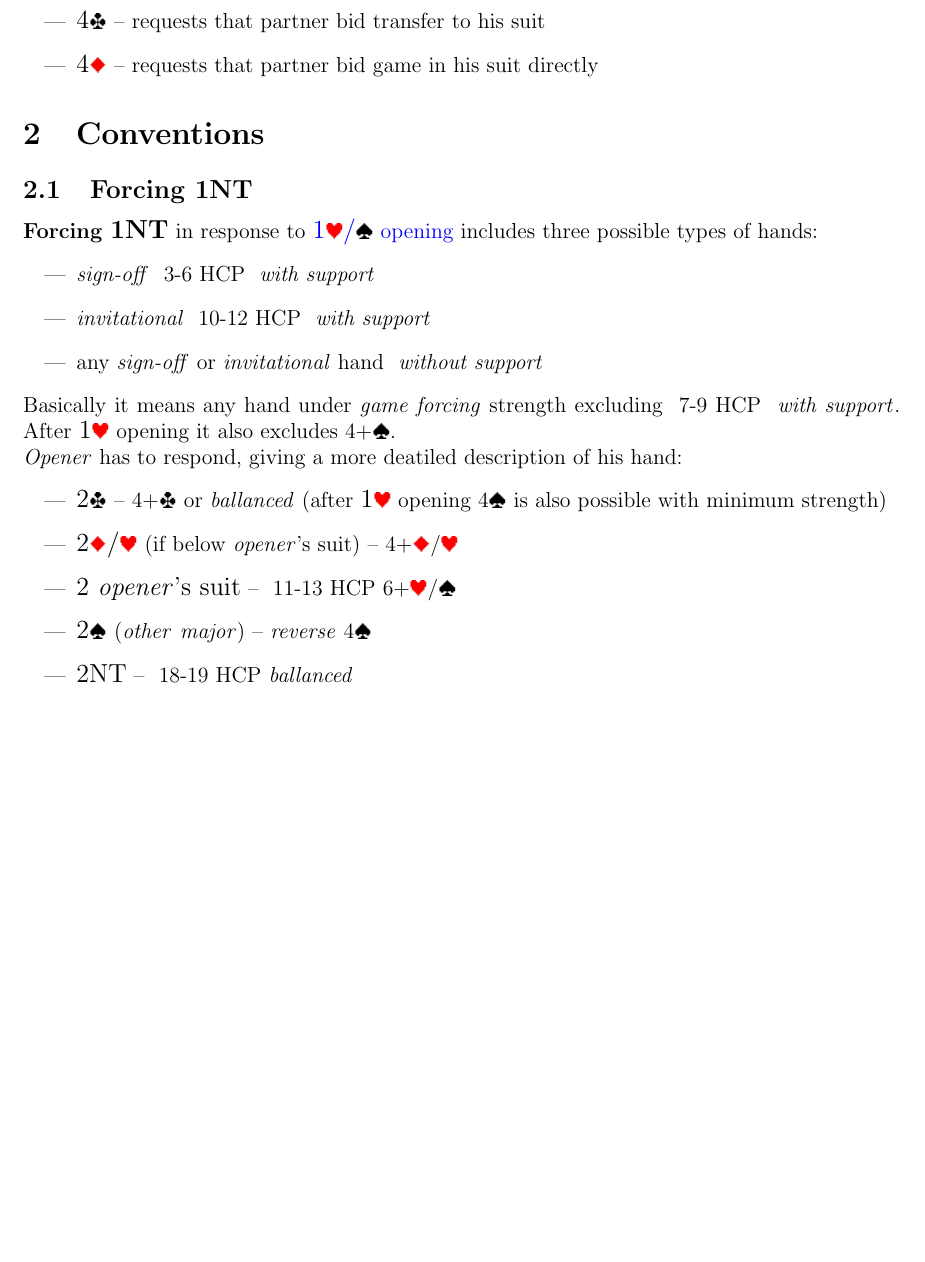
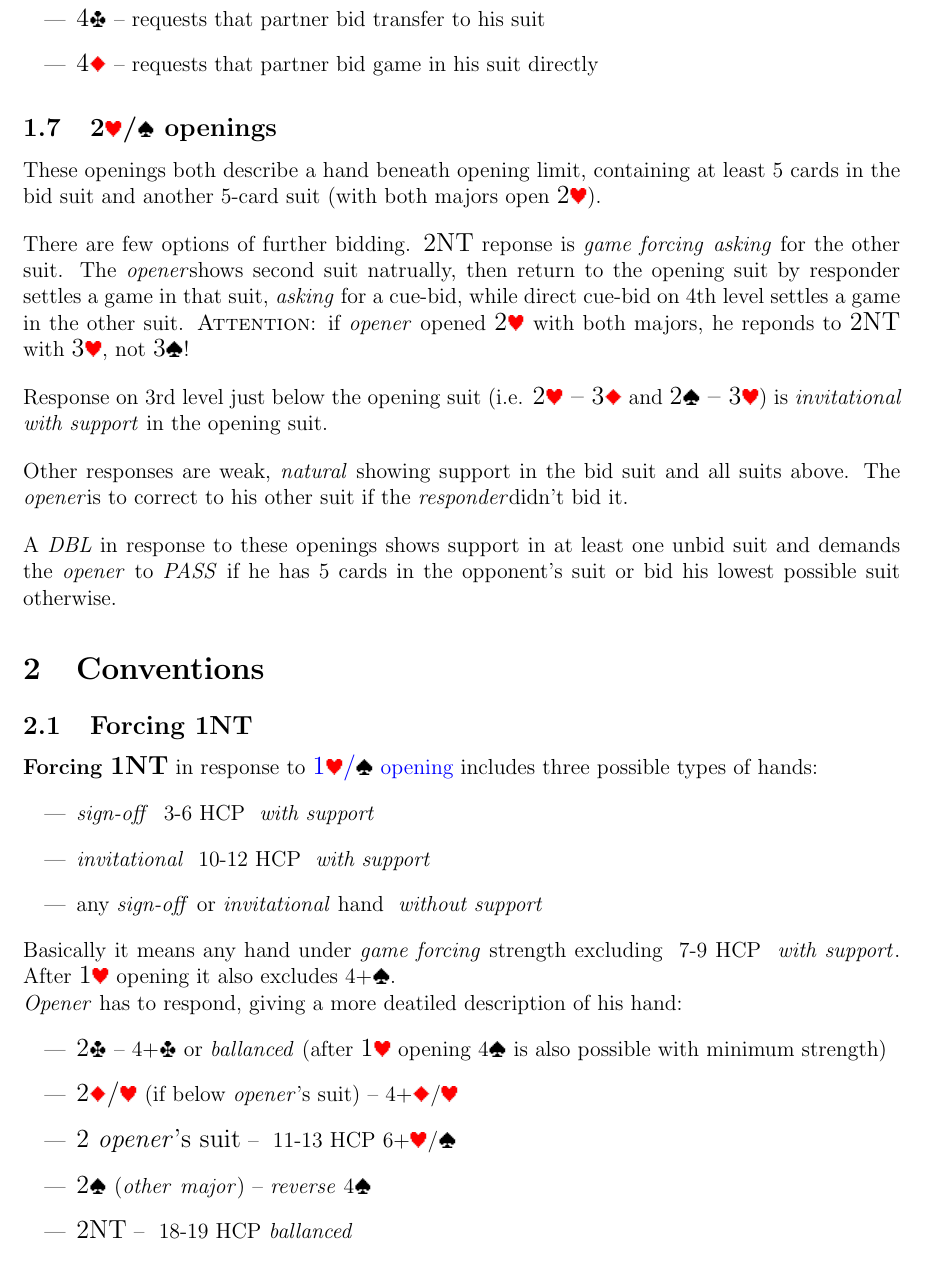
Before and after one commit to Sventimir/two-over-one, a LaTeX document (system.tex, which reads tex/openings/2maj.tex): part of page 5 of 7 before the commit and part of page 5 of 8 after it, cut so that both start at the same text, the shorter picture padded with empty space. Compiled offline with pdfLaTeX.

Commit message:
Add 2-major openings description.

```diff
--- a/system.tex
+++ b/system.tex
@@ -29,6 +29,7 @@
 \input{./tex/openings/1min}
 \input{./tex/openings/2c}
 \input{./tex/openings/2d}
+\input{./tex/openings/2maj}
 
 \section{Conventions}
 
--- /dev/null
+++ b/tex/openings/2maj.tex
@@ -0,0 +1,19 @@
+\subsection{\ctr{2\protect\major} openings}
+\label{subsec:2maj-op}
+
+These openings both describe a hand beneath opening limit, containing at least 5 cards in the bid suit and another
+5-card suit (with both majors open \ctr{2\h}). \vspace{1em}
+
+There are few options of further bidding. \ctr{2\nt} reponse is \gf\ \ask{the other suit}. The \opn shows second
+suit natrually, then return to the opening suit by responder settles a game in that suit, \ask{a cue-bid}, while direct
+cue-bid on 4th level settles a game in the other suit. \textsc{Attention}: if \opn\/ opened \ctr{2\h} with both majors,
+he reponds to \ctr{2\nt} with \ctr{3\h}, not \ctr{3\s}! \vspace{1em}
+
+Response on 3rd level just below the opening suit (i.e. \sequence{\ctr{2\h} -- \ctr{3\d}} and \sequence{\ctr{2\s} --
+\ctr{3\h}}) is \inv\ \ws{} in the opening suit. \vspace{1em}
+
+Other responses are weak, \nat\/ showing support in the bid suit and all suits above. The \opn is to correct to his
+other suit if the \resp didn't bid it. \vspace{1em}
+
+A \dbl\/ in response to these openings shows support in at least one unbid suit and demands the \opn\/ to \pass\/ if he
+has 5 cards in the opponent's suit or bid his lowest possible suit otherwise.
```
